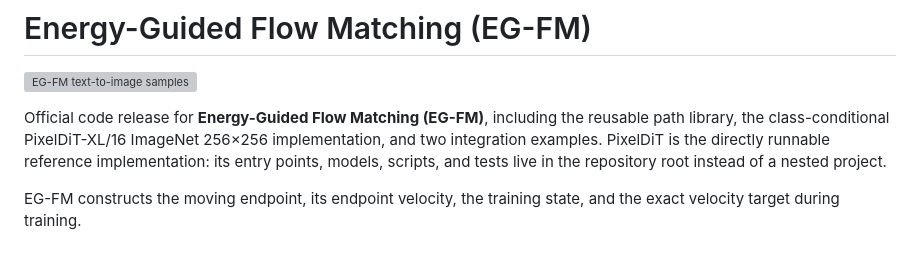
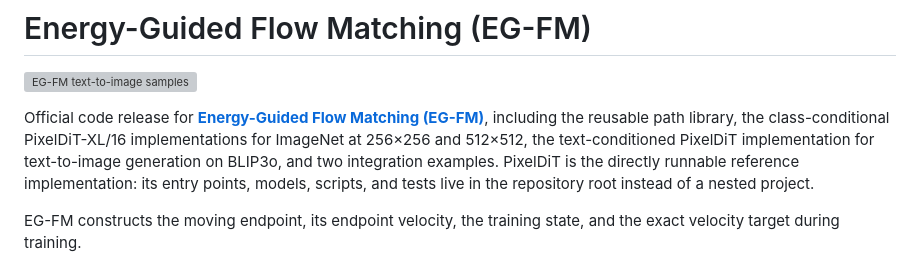
Before and after one commit to ysng123/EG-FM, a Markdown page: README.md, the part around the change. GitHub-like rendering; grey boxes are pictures that could not be loaded.

```diff
--- a/README.md
+++ b/README.md
@@ -2,7 +2,7 @@
 
 ![EG-FM text-to-image samples](assets/t2i-samples.png)
 
-Official code release for **Energy-Guided Flow Matching (EG-FM)**, including the reusable path library, the class-conditional PixelDiT-XL/16 ImageNet 256×256 implementation, and two integration examples. PixelDiT is the directly runnable reference implementation: its entry points, models, scripts, and tests live in the repository root instead of a nested project.
+Official code release for **[Energy-Guided Flow Matching (EG-FM)](https://arxiv.org/abs/2608.05811)**, including the reusable path library, the class-conditional PixelDiT-XL/16 implementations for ImageNet at 256×256 and 512×512, the text-conditioned PixelDiT implementation for text-to-image generation on BLIP3o, and two integration examples. PixelDiT is the directly runnable reference implementation: its entry points, models, scripts, and tests live in the repository root instead of a nested project.
 
 EG-FM constructs the moving endpoint, its endpoint velocity, the training state, and the exact velocity target during training.
 
```
Also changed, not shown: t2i/README.md (+0 -4 lines).
